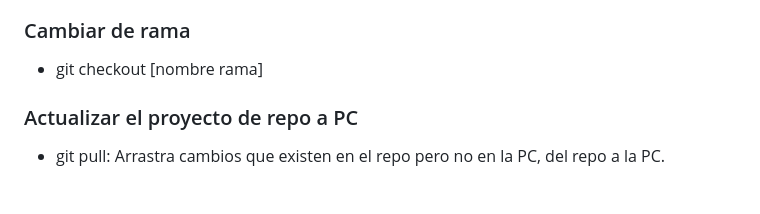
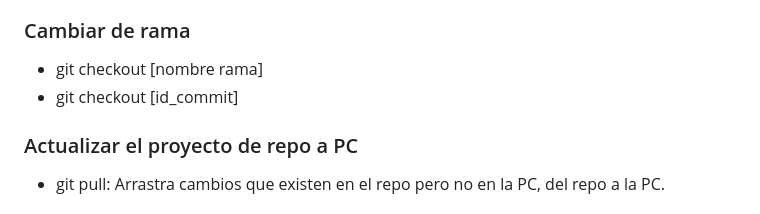
Before and after one commit to Lirico/global_comision_25, a Markdown page: README.md, the part around the change. Drawn GitHub-style.

```diff
--- a/README.md
+++ b/README.md
@@ -77,6 +77,7 @@ Una vez que la carpeta se genera ya pueden arrastrarla al ícono de Visual Studi
 
 ### Cambiar de rama
 - git checkout [nombre rama]
+- git checkout [id_commit]
 
 ### Actualizar el proyecto de repo a PC
 - git pull: Arrastra cambios que existen en el repo pero no en la PC, del repo a la PC.
```
